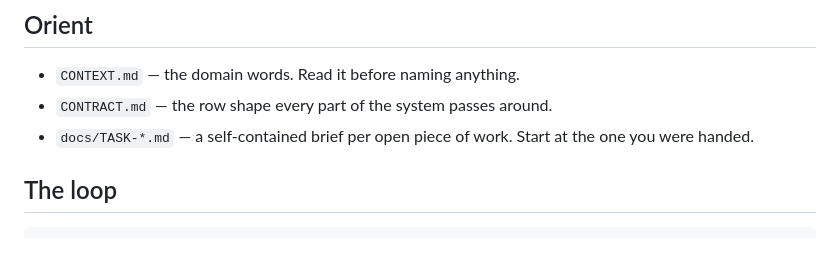
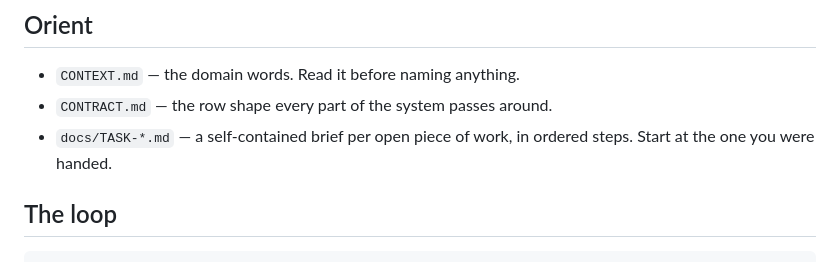
Before and after one commit to Talibdev27/ylookup-hackathon, a Markdown page: AGENTS.md, the part around the change. Drawn GitHub-style.

```diff
--- a/AGENTS.md
+++ b/AGENTS.md
@@ -7,8 +7,8 @@ the matcher was unsure about. `README.md` covers what it is and how to run it.
 
 - `CONTEXT.md` — the domain words. Read it before naming anything.
 - `CONTRACT.md` — the row shape every part of the system passes around.
-- `docs/TASK-*.md` — a self-contained brief per open piece of work. Start at the one you
-  were handed.
+- `docs/TASK-*.md` — a self-contained brief per open piece of work, in ordered steps.
+  Start at the one you were handed.
 
 ## The loop
 
```
Also changed, not shown: docs/TASK-demo.md (added, +155 -0 lines).
